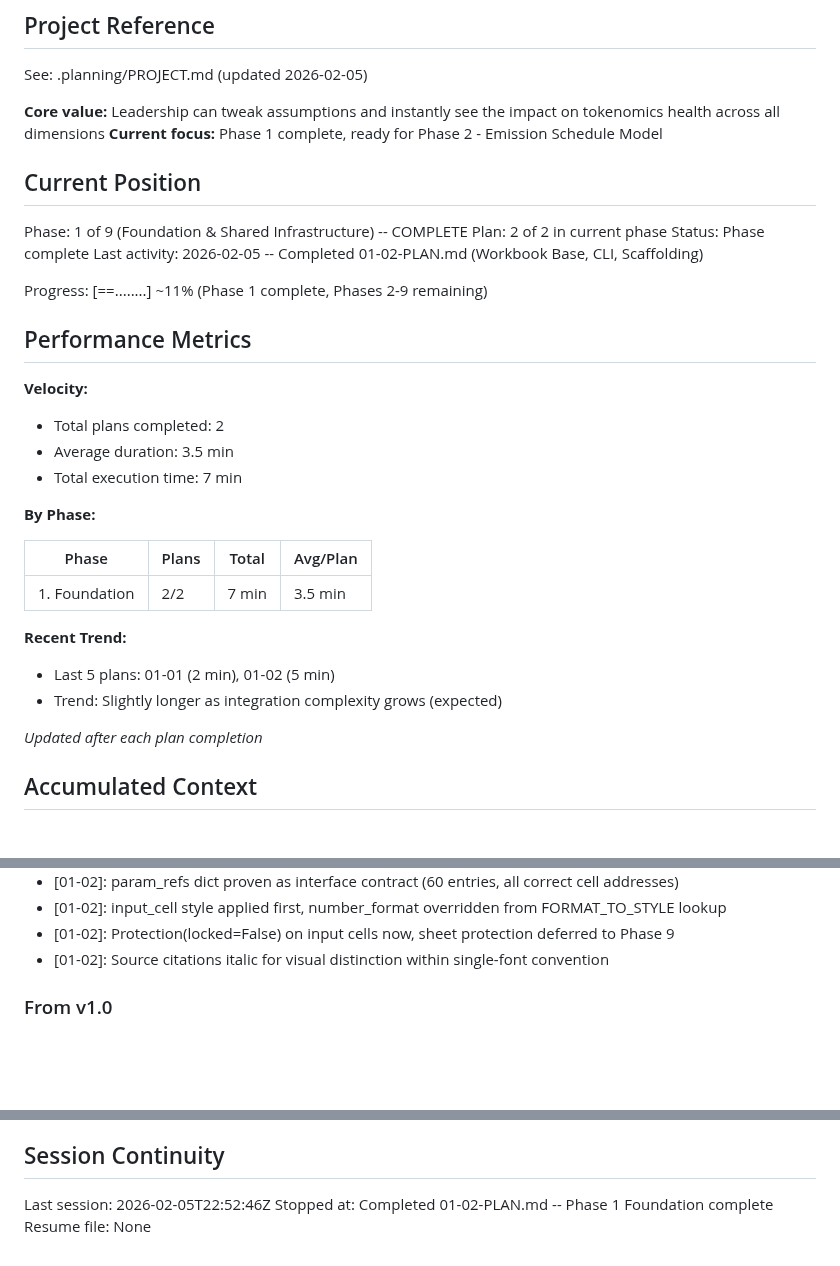
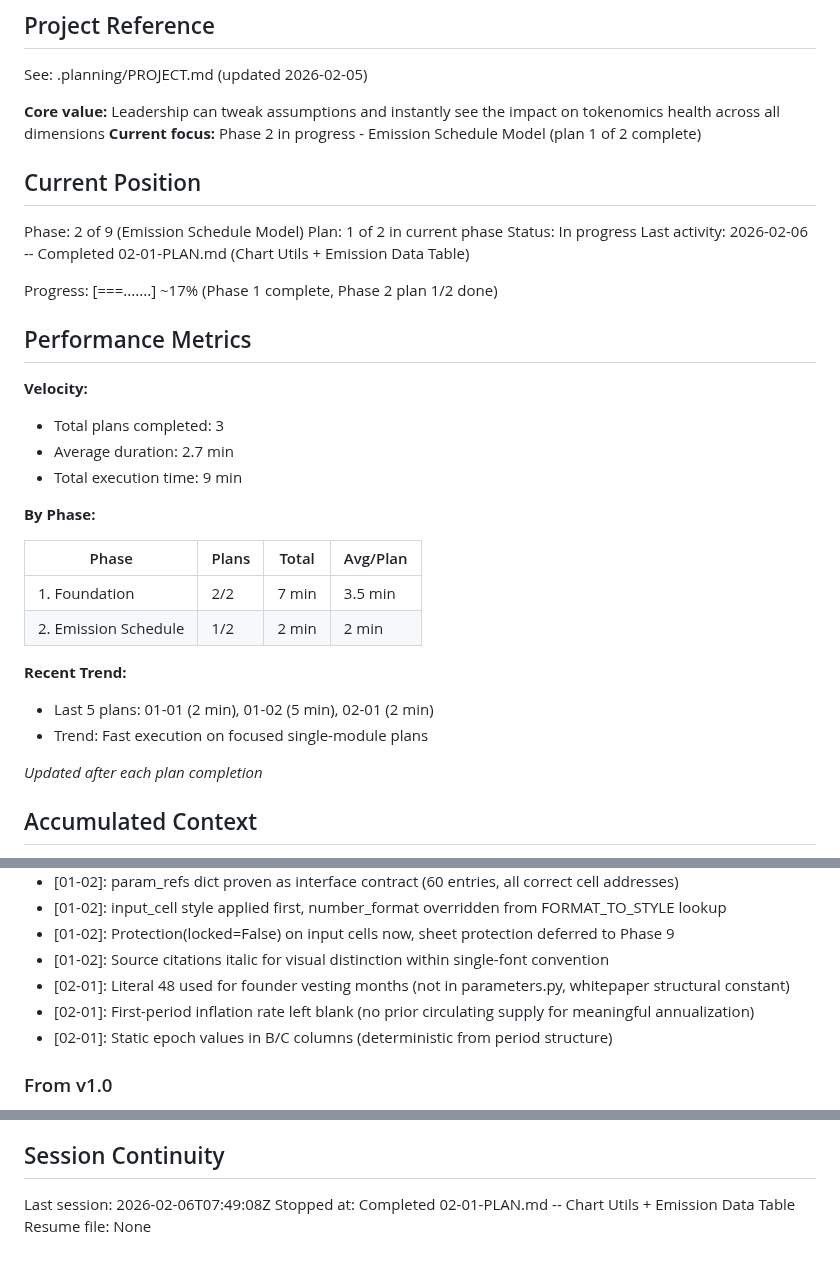
Before and after one commit to mitgor/gonka-tokenomics, a Markdown page: .planning/STATE.md, 3 parts joined by grey strips. GitHub-like rendering; blank space fills up the shorter version.

Commit message:
docs(02-01): complete chart utils + emission data table plan
Tasks completed: 2/2
- chart_utils.py: fix_chart_rendering() and col_to_num()
- emission.py: build_emission_tab() with 32-row data table

SUMMARY: .planning/phases/02-emission-schedule-model/02-01-SUMMARY.md

```diff
--- a/.planning/STATE.md
+++ b/.planning/STATE.md
@@ -5,33 +5,34 @@
 See: .planning/PROJECT.md (updated 2026-02-05)
 
 **Core value:** Leadership can tweak assumptions and instantly see the impact on tokenomics health across all dimensions
-**Current focus:** Phase 1 complete, ready for Phase 2 - Emission Schedule Model
+**Current focus:** Phase 2 in progress - Emission Schedule Model (plan 1 of 2 complete)
 
 ## Current Position
 
-Phase: 1 of 9 (Foundation & Shared Infrastructure) -- COMPLETE
-Plan: 2 of 2 in current phase
-Status: Phase complete
-Last activity: 2026-02-05 -- Completed 01-02-PLAN.md (Workbook Base, CLI, Scaffolding)
+Phase: 2 of 9 (Emission Schedule Model)
+Plan: 1 of 2 in current phase
+Status: In progress
+Last activity: 2026-02-06 -- Completed 02-01-PLAN.md (Chart Utils + Emission Data Table)
 
-Progress: [==........] ~11% (Phase 1 complete, Phases 2-9 remaining)
+Progress: [===.......] ~17% (Phase 1 complete, Phase 2 plan 1/2 done)
 
 ## Performance Metrics
 
 **Velocity:**
-- Total plans completed: 2
-- Average duration: 3.5 min
-- Total execution time: 7 min
+- Total plans completed: 3
+- Average duration: 2.7 min
+- Total execution time: 9 min
 
 **By Phase:**
 
 | Phase | Plans | Total | Avg/Plan |
 |-------|-------|-------|----------|
 | 1. Foundation | 2/2 | 7 min | 3.5 min |
+| 2. Emission Schedule | 1/2 | 2 min | 2 min |
 
 **Recent Trend:**
-- Last 5 plans: 01-01 (2 min), 01-02 (5 min)
-- Trend: Slightly longer as integration complexity grows (expected)
+- Last 5 plans: 01-01 (2 min), 01-02 (5 min), 02-01 (2 min)
+- Trend: Fast execution on focused single-module plans
 
 *Updated after each plan completion*
 
@@ -54,6 +55,9 @@ Recent decisions affecting current work:
 - [01-02]: input_cell style applied first, number_format overridden from FORMAT_TO_STYLE lookup
 - [01-02]: Protection(locked=False) on input cells now, sheet protection deferred to Phase 9
 - [01-02]: Source citations italic for visual distinction within single-font convention
+- [02-01]: Literal 48 used for founder vesting months (not in parameters.py, whitepaper structural constant)
+- [02-01]: First-period inflation rate left blank (no prior circulating supply for meaningful annualization)
+- [02-01]: Static epoch values in B/C columns (deterministic from period structure)
 
 ### From v1.0
 
@@ -75,6 +79,6 @@ None.
 
 ## Session Continuity
 
-Last session: 2026-02-05T22:52:46Z
-Stopped at: Completed 01-02-PLAN.md -- Phase 1 Foundation complete
+Last session: 2026-02-06T07:49:08Z
+Stopped at: Completed 02-01-PLAN.md -- Chart Utils + Emission Data Table
 Resume file: None
```
Also changed, not shown: 1 other file.
